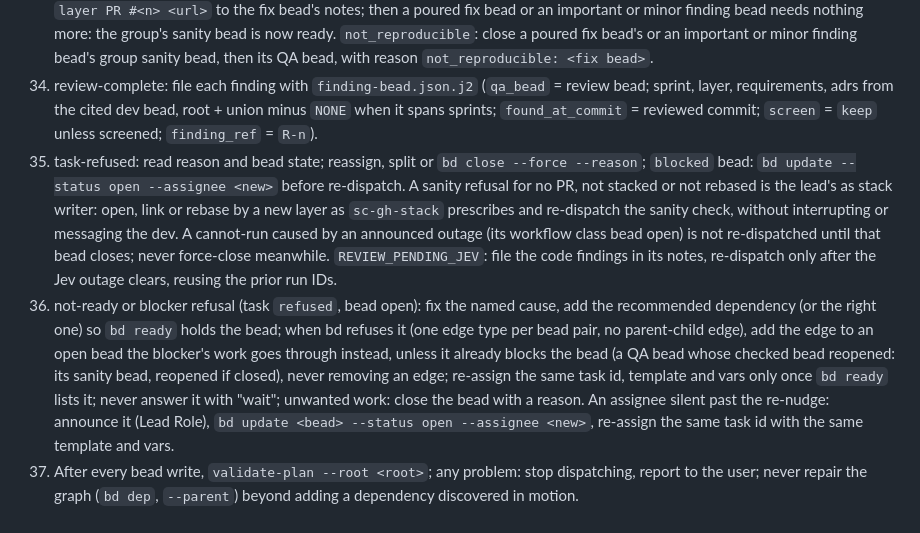
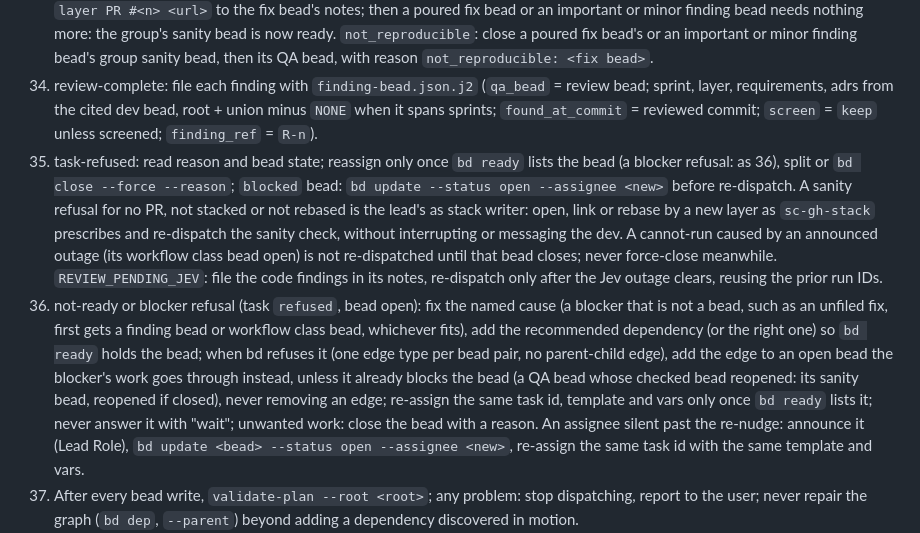
Before and after one commit to randlee/atm-bd-orchestration, a Markdown page: docs/requirements/team-lead.md, the part around the change. Drawn GitHub-style.

Commit message:
fix(orchestration): a refused task is re-assigned only once bd ready lists its bead; a blocker that is not a bead gets one first
Co-Authored-By: Claude Opus 5.5 <noreply@anthropic.com>

```diff
--- a/docs/requirements/team-lead.md
+++ b/docs/requirements/team-lead.md
@@ -47,8 +47,8 @@ Sources: `plugins/atm-bd-orchestration/`: `skills/atm-bd-orchestration/{SKILL.md
 32. QA `ROUND_CAP` (FAIL at round 2): no further fix round.
 33. fix-complete `fixed`: verify the dev's PR and link it on top of the phase stack, fixing any stack problem yourself, and append `layer PR #<n> <url>` to the fix bead's notes; then a poured fix bead or an important or minor finding bead needs nothing more: the group's sanity bead is now ready. `not_reproducible`: close a poured fix bead's or an important or minor finding bead's group sanity bead, then its QA bead, with reason `not_reproducible: <fix bead>`.
 34. review-complete: file each finding with `finding-bead.json.j2` (`qa_bead` = review bead; sprint, layer, requirements, adrs from the cited dev bead, root + union minus `NONE` when it spans sprints; `found_at_commit` = reviewed commit; `screen` = `keep` unless screened; `finding_ref` = `R-n`).
-35. task-refused: read reason and bead state; reassign, split or `bd close --force --reason`; `blocked` bead: `bd update --status open --assignee <new>` before re-dispatch. A sanity refusal for no PR, not stacked or not rebased is the lead's as stack writer: open, link or rebase by a new layer as `sc-gh-stack` prescribes and re-dispatch the sanity check, without interrupting or messaging the dev. A cannot-run caused by an announced outage (its workflow class bead open) is not re-dispatched until that bead closes; never force-close meanwhile. `REVIEW_PENDING_JEV`: file the code findings in its notes, re-dispatch only after the Jev outage clears, reusing the prior run IDs.
-36. not-ready or blocker refusal (task `refused`, bead open): fix the named cause, add the recommended dependency (or the right one) so `bd ready` holds the bead; when bd refuses it (one edge type per bead pair, no parent-child edge), add the edge to an open bead the blocker's work goes through instead, unless it already blocks the bead (a QA bead whose checked bead reopened: its sanity bead, reopened if closed), never removing an edge; re-assign the same task id, template and vars only once `bd ready` lists it; never answer it with "wait"; unwanted work: close the bead with a reason. An assignee silent past the re-nudge: announce it (Lead Role), `bd update <bead> --status open --assignee <new>`, re-assign the same task id with the same template and vars.
+35. task-refused: read reason and bead state; reassign only once `bd ready` lists the bead (a blocker refusal: as 36), split or `bd close --force --reason`; `blocked` bead: `bd update --status open --assignee <new>` before re-dispatch. A sanity refusal for no PR, not stacked or not rebased is the lead's as stack writer: open, link or rebase by a new layer as `sc-gh-stack` prescribes and re-dispatch the sanity check, without interrupting or messaging the dev. A cannot-run caused by an announced outage (its workflow class bead open) is not re-dispatched until that bead closes; never force-close meanwhile. `REVIEW_PENDING_JEV`: file the code findings in its notes, re-dispatch only after the Jev outage clears, reusing the prior run IDs.
+36. not-ready or blocker refusal (task `refused`, bead open): fix the named cause (a blocker that is not a bead, such as an unfiled fix, first gets a finding bead or workflow class bead, whichever fits), add the recommended dependency (or the right one) so `bd ready` holds the bead; when bd refuses it (one edge type per bead pair, no parent-child edge), add the edge to an open bead the blocker's work goes through instead, unless it already blocks the bead (a QA bead whose checked bead reopened: its sanity bead, reopened if closed), never removing an edge; re-assign the same task id, template and vars only once `bd ready` lists it; never answer it with "wait"; unwanted work: close the bead with a reason. An assignee silent past the re-nudge: announce it (Lead Role), `bd update <bead> --status open --assignee <new>`, re-assign the same task id with the same template and vars.
 37. After every bead write, `validate-plan --root <root>`; any problem: stop dispatching, report to the user; never repair the graph (`bd dep`, `--parent`) beyond adding a dependency discovered in motion.
 38. DAG change: replan PR off the root's `integration_branch`, merged into it; in motion only added dependencies change: to fix beads, and any dependency discovered in motion (sprint beads included, `bd dep add <bead> --blocked-by <blocker>`), never a replan.
 
```
Also changed, not shown: 1 other file.
